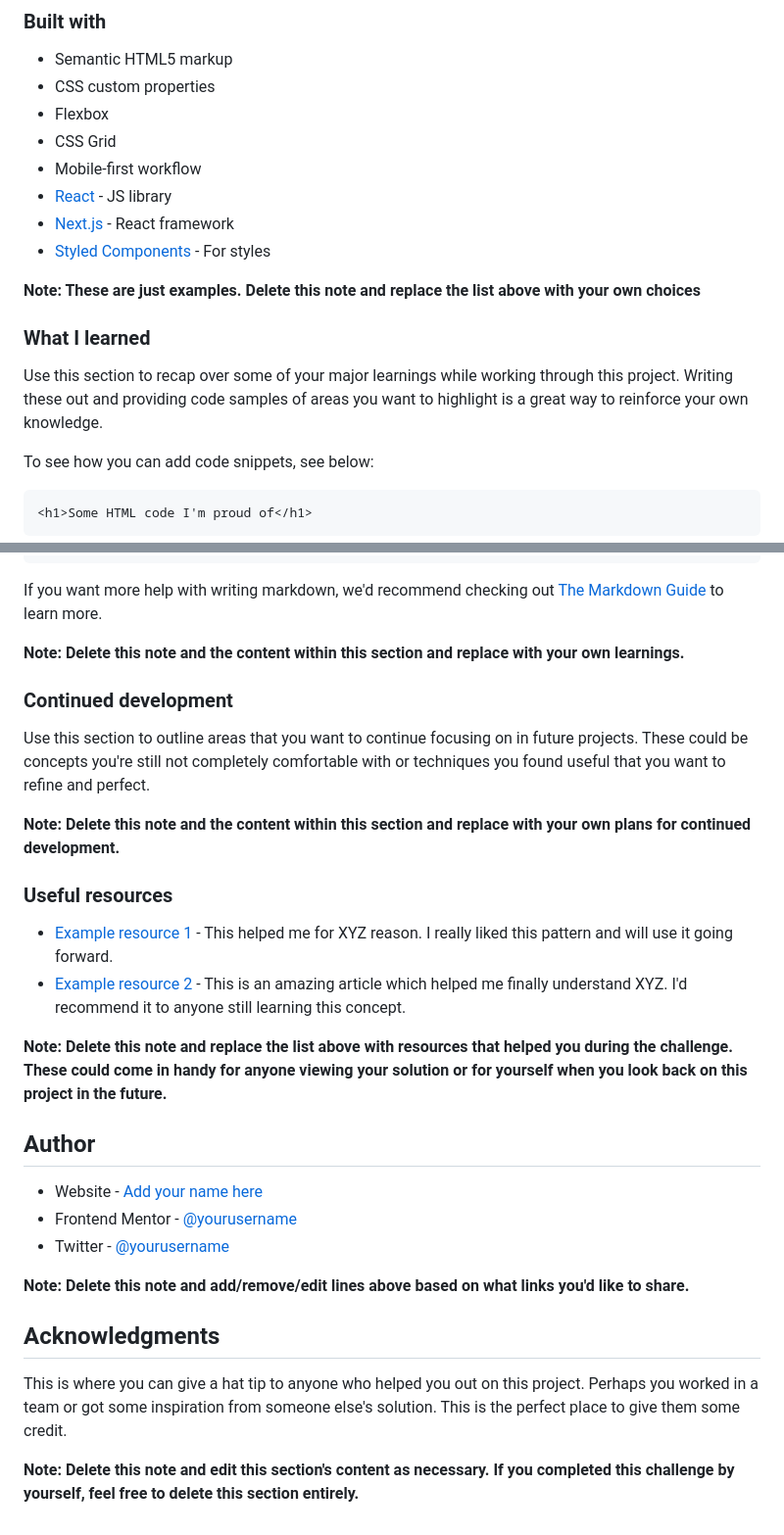
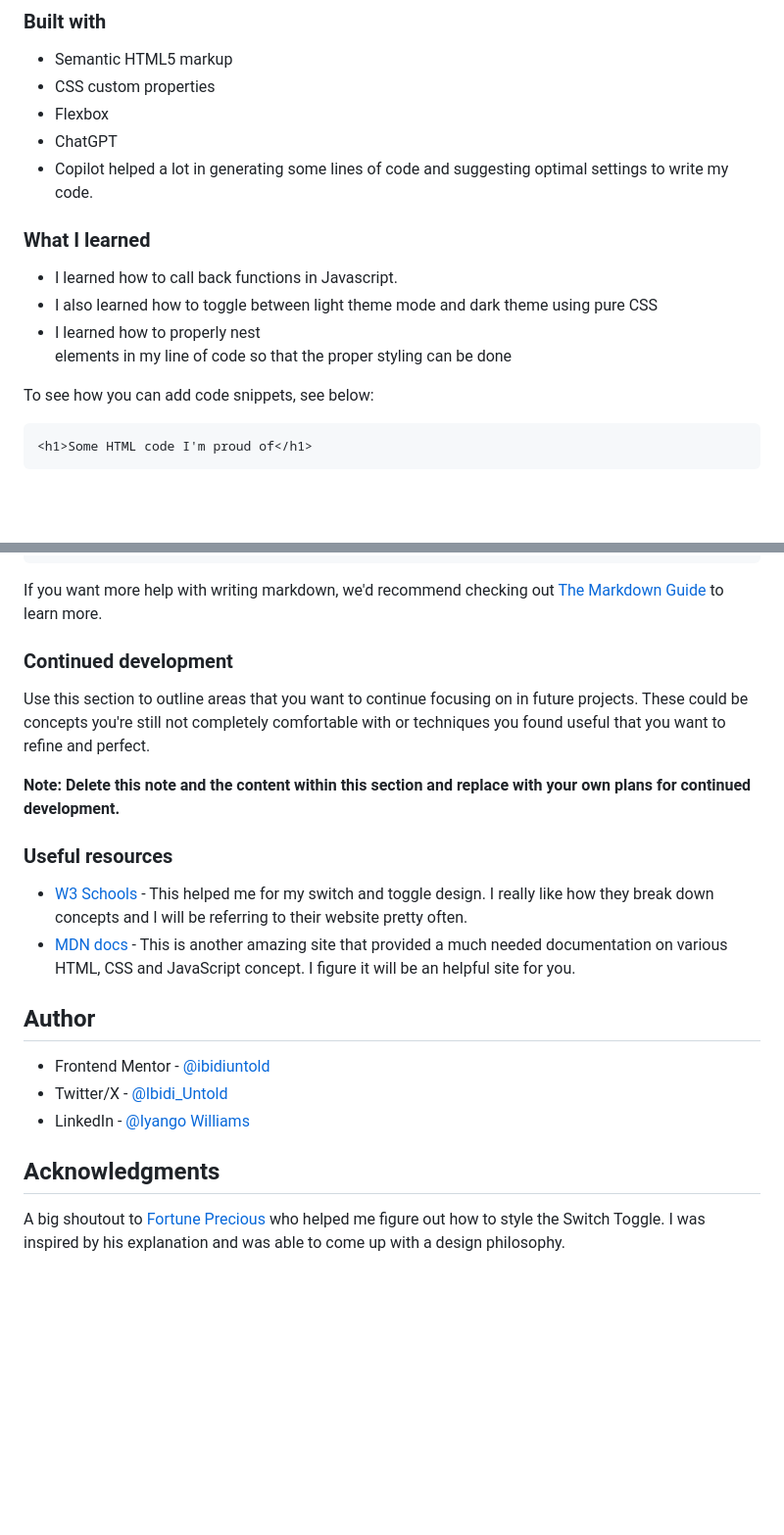
Before and after one commit to ibidiuntold/browser-extensions-manager-ui-main, a Markdown page: README.md, 2 parts joined by grey strips. Shown: that part at 98% size. Rendered like a GitHub page; blank space fills up the shorter version.

Commit message:
Update README.md to refine built with section, enhance learning recap, and add useful resources

```diff
--- a/README.md
+++ b/README.md
@@ -48,17 +48,16 @@ Users should be able to:
 - Semantic HTML5 markup
 - CSS custom properties
 - Flexbox
-- CSS Grid
-- Mobile-first workflow
-- [React](https://reactjs.org/) - JS library
-- [Next.js](https://nextjs.org/) - React framework
-- [Styled Components](https://styled-components.com/) - For styles
+- ChatGPT
+- Copilot helped a lot in generating some lines of code and suggesting optimal settings to write my code.
 
-**Note: These are just examples. Delete this note and replace the list above with your own choices**
 
 ### What I learned
 
-Use this section to recap over some of your major learnings while working through this project. Writing these out and providing code samples of areas you want to highlight is a great way to reinforce your own knowledge.
+- I learned how to call back functions in Javascript.
+- I also learned how to toggle between light theme mode and dark theme using pure CSS
+- I learned how to properly nest <div></div> elements in my line of code so that the proper styling can be done
+
 
 To see how you can add code snippets, see below:
 
@@ -78,7 +77,6 @@ const proudOfThisFunc = () => {
 
 If you want more help with writing markdown, we'd recommend checking out [The Markdown Guide](https://www.markdownguide.org/) to learn more.
 
-**Note: Delete this note and the content within this section and replace with your own learnings.**
 
 ### Continued development
 
@@ -88,21 +86,15 @@ Use this section to outline areas that you want to continue focusing on in futur
 
 ### Useful resources
 
-- [Example resource 1](https://www.example.com) - This helped me for XYZ reason. I really liked this pattern and will use it going forward.
-- [Example resource 2](https://www.example.com) - This is an amazing article which helped me finally understand XYZ. I'd recommend it to anyone still learning this concept.
-
-**Note: Delete this note and replace the list above with resources that helped you during the challenge. These could come in handy for anyone viewing your solution or for yourself when you look back on this project in the future.**
+- [W3 Schools](https://www.w3schools.com/howto/howto_css_switch.asp) - This helped me for my switch and toggle design. I really like how they break down concepts and I will be referring to their website pretty often.
+- [MDN docs](https://developer.mozilla.org/en-US/docs/Web/) - This is another amazing site that provided a much needed documentation on various HTML, CSS and JavaScript concept. I figure it will be an helpful site for you.
 
 ## Author
 
-- Website - [Add your name here](https://www.your-site.com)
-- Frontend Mentor - [@yourusername](https://www.frontendmentor.io/profile/yourusername)
-- Twitter - [@yourusername](https://www.twitter.com/yourusername)
-
-**Note: Delete this note and add/remove/edit lines above based on what links you'd like to share.**
+- Frontend Mentor - [@ibidiuntold](https://www.frontendmentor.io/profile/ibidiuntold)
+- Twitter/X - [@Ibidi_Untold](https://x.com/Ibidi_Untold)
+- LinkedIn - [@Iyango Williams](https://www.linkedin.com/in/iyango-williams-657504249/)
 
 ## Acknowledgments
 
-This is where you can give a hat tip to anyone who helped you out on this project. Perhaps you worked in a team or got some inspiration from someone else's solution. This is the perfect place to give them some credit.
-
-**Note: Delete this note and edit this section's content as necessary. If you completed this challenge by yourself, feel free to delete this section entirely.**
+A big shoutout to [Fortune Precious](https://githum.com/dpthenicest) who helped me figure out how to style the Switch Toggle. I was inspired by his explanation and was able to come up with a design philosophy.
```
